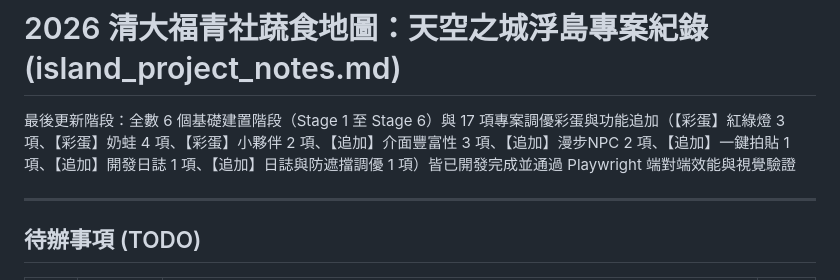
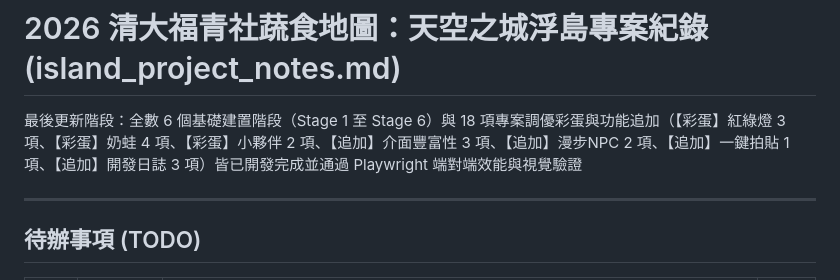
Before and after one commit to kermit548/NTHU_BWY_veggie, a Markdown page: about/island_project_notes.md, the part around one of its changes. Rendered like a GitHub page.

```diff
--- a/about/island_project_notes.md
+++ b/about/island_project_notes.md
@@ -1,6 +1,6 @@
 # 2026 清大福青社蔬食地圖：天空之城浮島專案紀錄 (island_project_notes.md)
 
-最後更新階段：全數 6 個基礎建置階段（Stage 1 至 Stage 6）與 17 項專案調優彩蛋與功能追加（【彩蛋】紅綠燈 3 項、【彩蛋】奶蛙 4 項、【彩蛋】小夥伴 2 項、【追加】介面豐富性 3 項、【追加】漫步NPC 2 項、【追加】一鍵拍貼 1 項、【追加】開發日誌 1 項、【追加】日誌與防遮擋調優 1 項）皆已開發完成並通過 Playwright 端對端效能與視覺驗證
+最後更新階段：全數 6 個基礎建置階段（Stage 1 至 Stage 6）與 18 項專案調優彩蛋與功能追加（【彩蛋】紅綠燈 3 項、【彩蛋】奶蛙 4 項、【彩蛋】小夥伴 2 項、【追加】介面豐富性 3 項、【追加】漫步NPC 2 項、【追加】一鍵拍貼 1 項、【追加】開發日誌 3 項）皆已開發完成並通過 Playwright 端對端效能與視覺驗證
 
 ---
 
```
Also changed, not shown: other parts of about/island_project_notes.md (+3 -2 lines).
